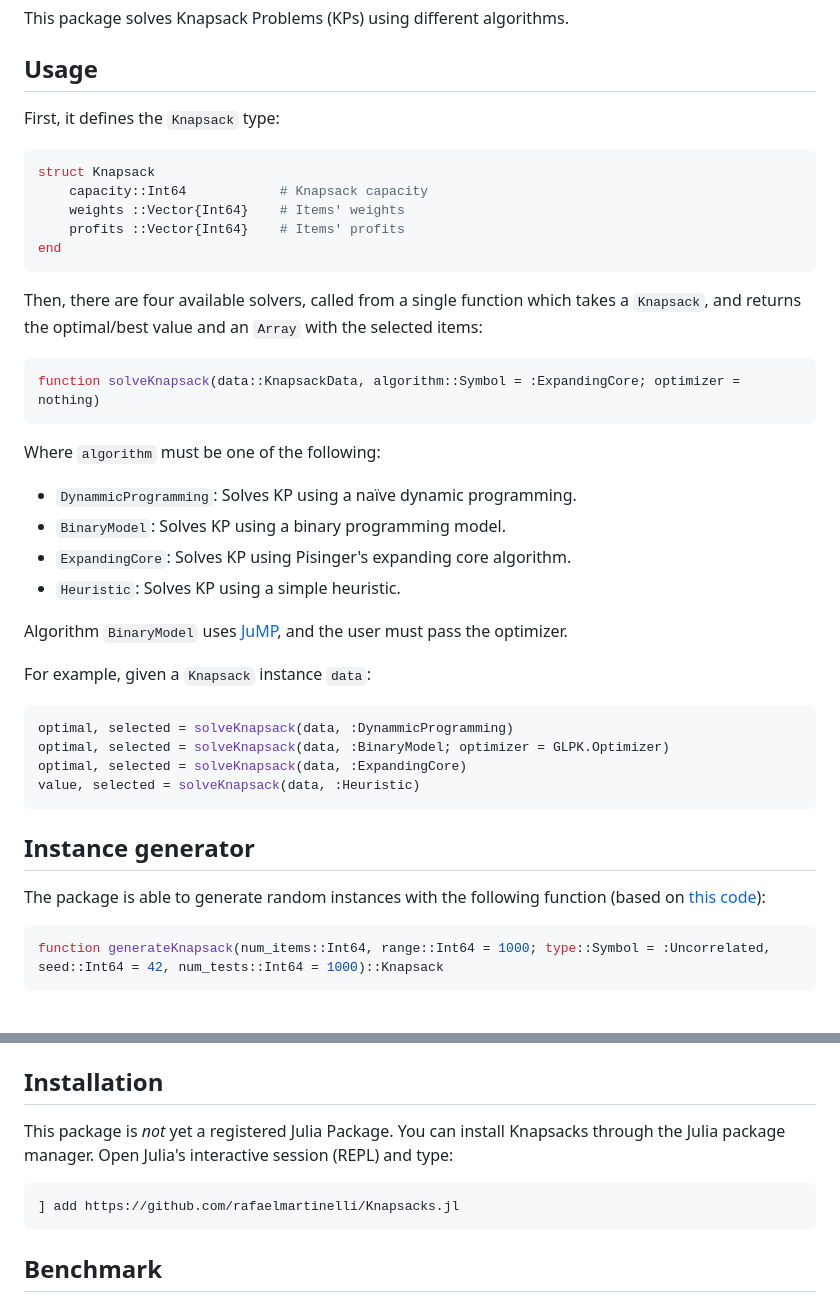
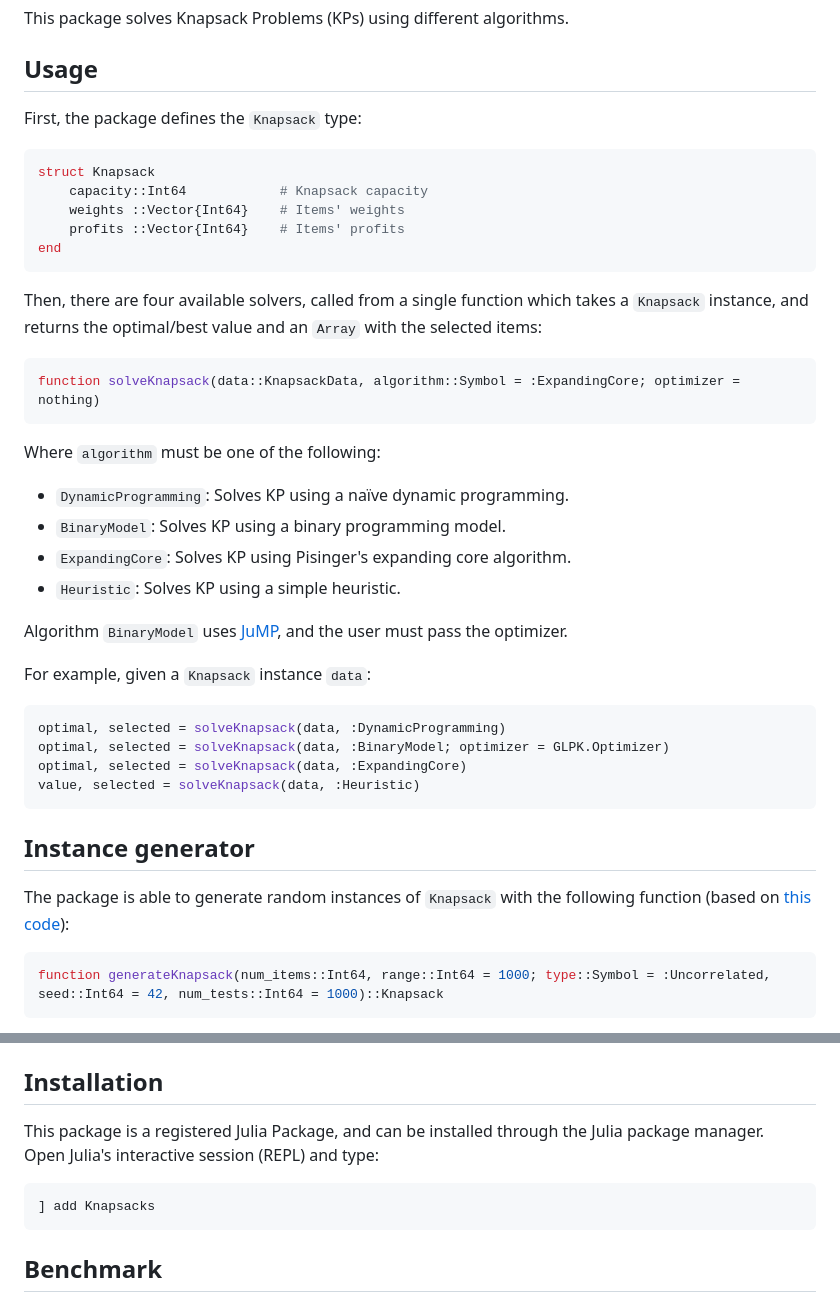
Before and after one commit to rafaelmartinelli/Knapsacks.jl, a Markdown page: README.md, 2 parts joined by grey strips. GitHub-like rendering.

Commit message:
Update README.md (registered package)
Change the installation instructions since this is a registered package now.

Also, a few minor spelling fixes and phrasing changes for better readability.

````diff
--- a/README.md
+++ b/README.md
@@ -10,7 +10,7 @@ This package solves Knapsack Problems (KPs) using different algorithms.
 
 ## Usage
 
-First, it defines the `Knapsack` type:
+First, the package defines the `Knapsack` type:
 
 ```julia
 struct Knapsack
@@ -20,7 +20,7 @@ struct Knapsack
 end
 ```
 
-Then, there are four available solvers, called from a single function which takes a `Knapsack`, and returns the optimal/best value and an `Array` with the selected items:
+Then, there are four available solvers, called from a single function which takes a `Knapsack` instance, and returns the optimal/best value and an `Array` with the selected items:
 
 ```julia
 function solveKnapsack(data::KnapsackData, algorithm::Symbol = :ExpandingCore; optimizer = nothing)
@@ -28,7 +28,7 @@ function solveKnapsack(data::KnapsackData, algorithm::Symbol = :ExpandingCore; o
 
 Where `algorithm` must be one of the following:
 
-- `DynammicProgramming`: Solves KP using a naïve dynamic programming.
+- `DynamicProgramming`: Solves KP using a naïve dynamic programming.
 - `BinaryModel`: Solves KP using a binary programming model.
 - `ExpandingCore`: Solves KP using Pisinger's expanding core algorithm.
 - `Heuristic`: Solves KP using a simple heuristic.
@@ -38,7 +38,7 @@ Algorithm `BinaryModel` uses [JuMP](https://jump.dev/), and the user must pass t
 For example, given a `Knapsack` instance `data`:
 
 ```julia
-optimal, selected = solveKnapsack(data, :DynammicProgramming)
+optimal, selected = solveKnapsack(data, :DynamicProgramming)
 optimal, selected = solveKnapsack(data, :BinaryModel; optimizer = GLPK.Optimizer)
 optimal, selected = solveKnapsack(data, :ExpandingCore)
 value, selected = solveKnapsack(data, :Heuristic)
@@ -46,7 +46,7 @@ value, selected = solveKnapsack(data, :Heuristic)
 
 ## Instance generator
 
-The package is able to generate random instances with the following function (based on [this code](http://hjemmesider.diku.dk/~pisinger/generator.c)):
+The package is able to generate random instances of `Knapsack` with the following function (based on [this code](http://hjemmesider.diku.dk/~pisinger/generator.c)):
 
 ```julia
 function generateKnapsack(num_items::Int64, range::Int64 = 1000; type::Symbol = :Uncorrelated, seed::Int64 = 42, num_tests::Int64 = 1000)::Knapsack
@@ -62,12 +62,11 @@ Where:
 
 ## Installation
 
-This package is *not* yet a registered Julia Package.
-You can install Knapsacks through the Julia package manager.
+This package is a registered Julia Package, and can be installed through the Julia package manager.
 Open Julia's interactive session (REPL) and type:
 
 ```julia
-] add https://github.com/rafaelmartinelli/Knapsacks.jl
+] add Knapsacks
 ```
 
 ## Benchmark
````
